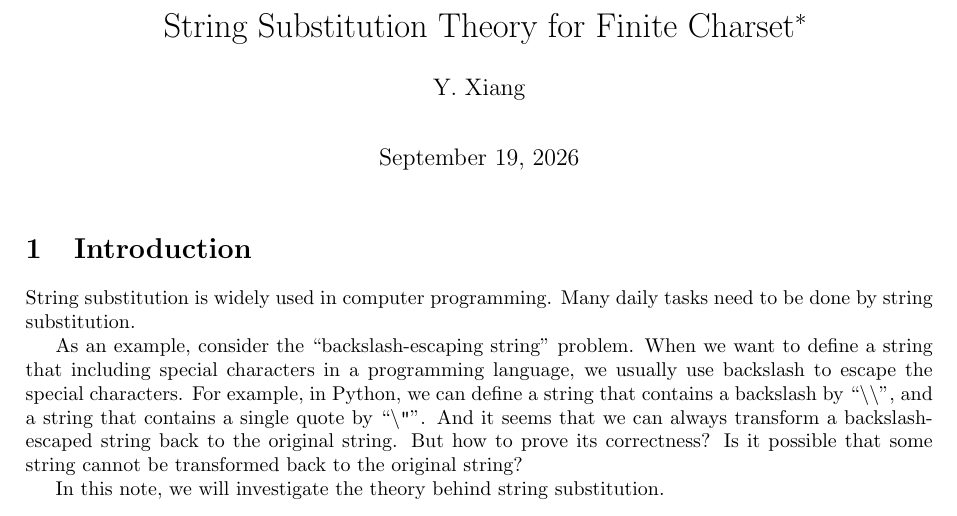
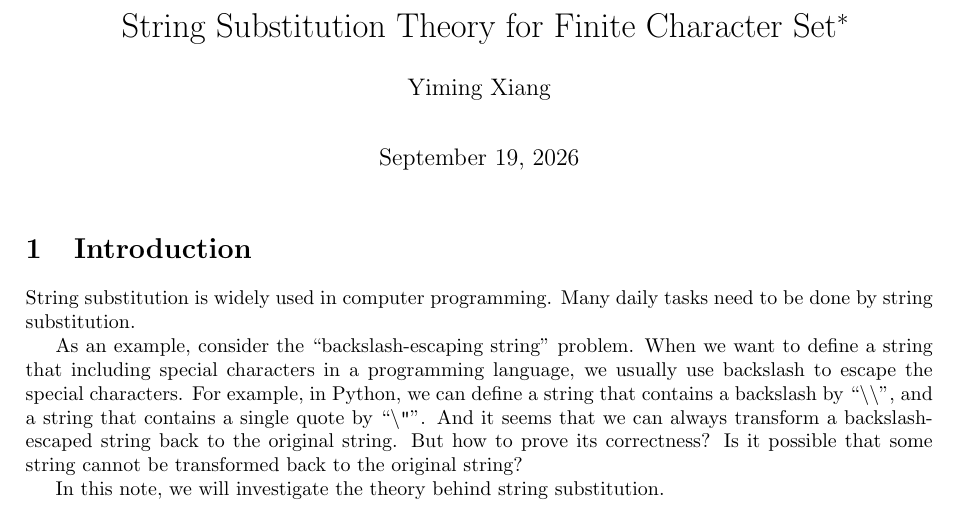
Before and after one commit to linsyking/meow-lang, a LaTeX document (docs/proof/main.tex): part of page 1 of 13, cut so that both start at the same text. Compiled offline with pdfLaTeX.

Commit message:
chore: names

```diff
--- a/docs/proof/main.tex
+++ b/docs/proof/main.tex
@@ -45,8 +45,8 @@
 \hypersetup{
     colorlinks, linkcolor=black, urlcolor=cyan
 }
-\title{\vspace{-3em}String Substitution Theory for Finite Charset\footnote{This note is licensed under a \href{https://creativecommons.org/licenses/by-nc-sa/2.0/}{CC BY-NC-SA 2.0} license.}\quad}
-\author{Y. Xiang\vspace{1em}}
+\title{\vspace{-3em}String Substitution Theory for Finite Character Set\footnote{This note is licensed under a \href{https://creativecommons.org/licenses/by-nc-sa/2.0/}{CC BY-NC-SA 2.0} license.}\quad}
+\author{Yiming Xiang\vspace{1em}}
 \date{\today\vspace{-1em}}
 \begin{document}
 \maketitle
```
